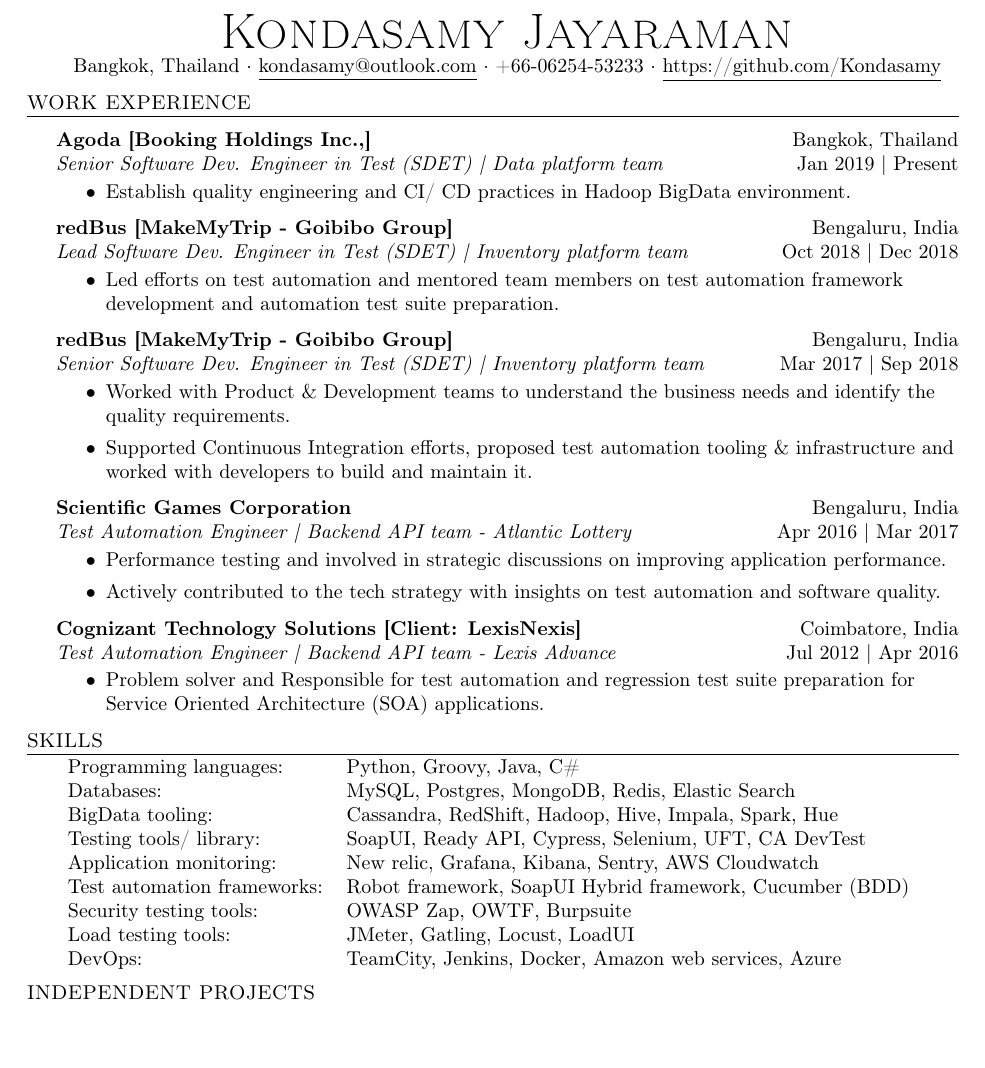
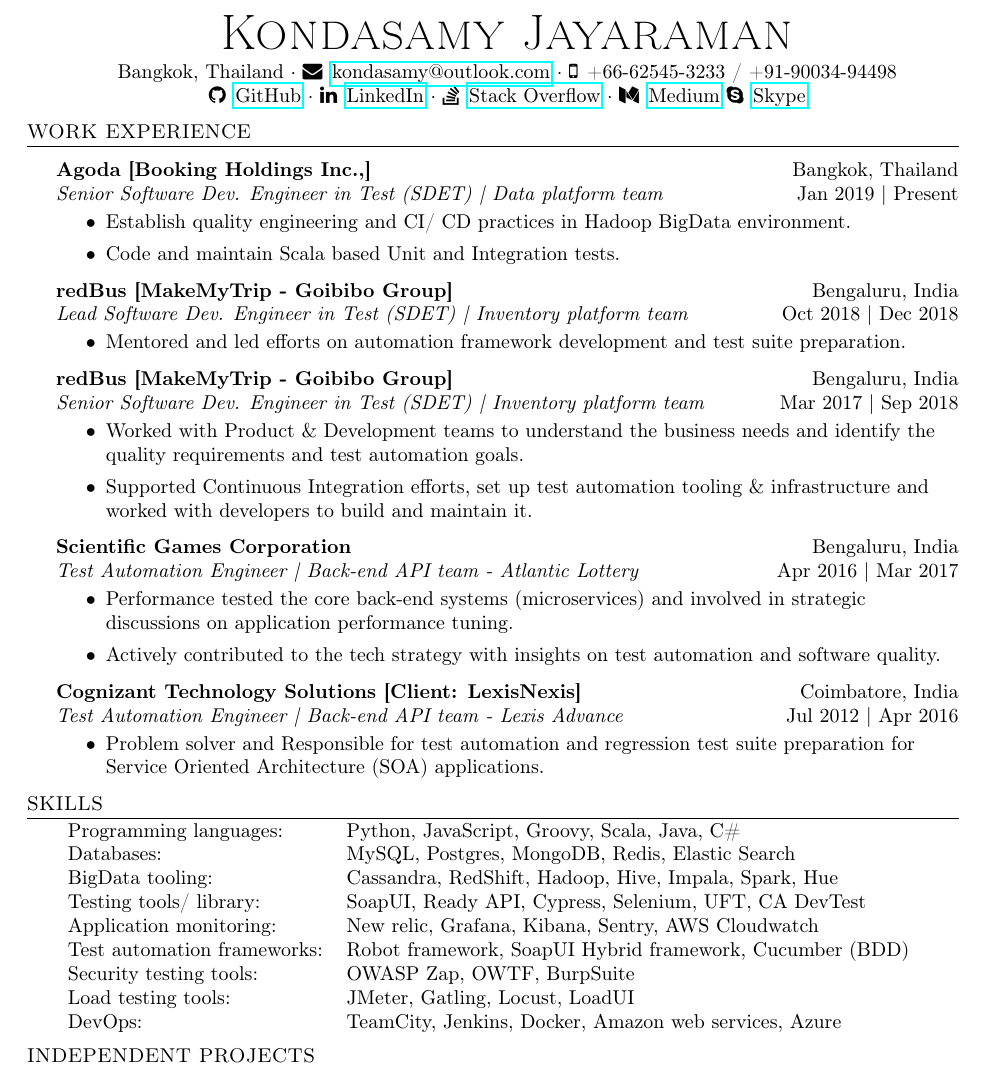
Before and after one commit to saikumarbt/resume, a LaTeX CV (kondasamy_resume.tex): part of the page, cut so that both start at the same text. Compiled offline with pdfLaTeX.

Commit message:
Adding fontawesome libraries to include social links

```diff
--- a/kondasamy_resume.tex
+++ b/kondasamy_resume.tex
@@ -6,6 +6,8 @@
     \usepackage[utf8]{inputenc}
     \usepackage[T1]{fontenc}
     \usepackage[margin=1in]{geometry}
+    \usepackage{fontawesome}
+    \usepackage{hyperref}
     \textheight=10in
     \pagestyle{empty}
     \raggedright
@@ -71,10 +73,18 @@
 
 
 %==== Profile ====%
-\vspace*{-10pt}
+\vspace*{-12pt}
 \begin{center}
 	{\Huge \scshape {Kondasamy Jayaraman}}\\
-	Bangkok, Thailand $\cdot$ \underline{kondasamy@outlook.com} $\cdot$ +66-06254-53233 $\cdot$ \underline{https://github.com/Kondasamy}\\
+	\vspace{1mm}
+	Bangkok, Thailand $\cdot$
+	\faEnvelope \hspace{.5mm} \href{mailto:kondasamy@outlook.com}{kondasamy@outlook.com} $\cdot$ \faMobile \hspace{.5mm} +66-62545-3233 / +91-90034-94498
+
+	\faGithub \hspace{.5mm} \href{https://github.com/Kondasamy}{GitHub} $\cdot$
+	\faLinkedin \hspace{.5mm} \href{https://www.linkedin.com/in/kondasamy/}{LinkedIn} $\cdot$
+	\faStackOverflow \hspace{.5mm} \href{https://stackoverflow.com/users/2094099/kondasamy-jayaraman}{Stack Overflow} $\cdot$
+	\faMedium \hspace{.5mm} \href{https://medium.com/@kondasamy}{Medium}
+	\faSkype \hspace{.5mm} \href{https://join.skype.com/invite/n0IMYwGkGwQ1}{Skype}\\
 \end{center}
 
 %==== Experience ====%
@@ -86,33 +96,34 @@
 \vspace{-1.5mm}
 \begin{itemize} \itemsep 1pt
 	\item Establish quality engineering and CI/ CD practices in Hadoop BigData environment.
+	\item Code and maintain Scala based Unit and Integration tests.
 \end{itemize}
 
 \textbf{redBus [MakeMyTrip - Goibibo Group]} \hfill Bengaluru, India\\
 \textit{Lead Software Dev. Engineer in Test (SDET) \textbar{} Inventory platform team} \hfill Oct 2018 | Dec 2018\\
 \vspace{-1.5mm}
 \begin{itemize} \itemsep 1pt
-	\item Led efforts on test automation and mentored team members on test automation framework development and automation test suite preparation.
+	\item Mentored and led efforts on automation framework development and test suite preparation.
 \end{itemize}
 
 \textbf{redBus [MakeMyTrip - Goibibo Group]} \hfill Bengaluru, India\\
 \textit{Senior Software Dev. Engineer in Test (SDET) \textbar{} Inventory platform team} \hfill Mar 2017 | Sep 2018\\
 \vspace{-1.5mm}
 \begin{itemize} \itemsep 1pt
-	\item Worked with Product \& Development teams to understand the business needs and identify the quality requirements.
-	\item Supported Continuous Integration efforts, proposed test automation tooling \& infrastructure and worked with developers to build and maintain it.
+	\item Worked with Product \& Development teams to understand the business needs and identify the quality requirements and test automation goals.
+	\item Supported Continuous Integration efforts, set up test automation tooling \& infrastructure and worked with developers to build and maintain it.
 \end{itemize}
 
 \textbf{Scientific Games Corporation} \hfill Bengaluru, India\\
-\textit{Test Automation Engineer \textbar{} Backend API team - Atlantic Lottery} \hfill Apr 2016 | Mar 2017\\
+\textit{Test Automation Engineer \textbar{} Back-end API team - Atlantic Lottery} \hfill Apr 2016 | Mar 2017\\
 \vspace{-1.5mm}
 \begin{itemize} \itemsep 1pt
-	\item Performance testing and involved in strategic discussions on improving application performance.
+	\item Performance tested the core back-end systems (microservices) and involved in strategic discussions on application performance tuning.
 	\item Actively contributed to the tech strategy with insights on test automation and software quality.
 \end{itemize}
 
 \textbf{Cognizant Technology Solutions [Client: LexisNexis]} \hfill Coimbatore, India\\
-\textit{Test Automation Engineer \textbar{} Backend API team - Lexis Advance} \hfill Jul 2012 | Apr 2016\\
+\textit{Test Automation Engineer \textbar{} Back-end API team - Lexis Advance} \hfill Jul 2012 | Apr 2016\\
 \vspace{-1.5mm}
 \begin{itemize} \itemsep 1pt
 	\item Problem solver and Responsible for test automation and regression test suite preparation for Service Oriented Architecture (SOA) applications.
@@ -120,13 +131,13 @@
 
 \header{SKILLS}
 \begin{tabular}{ l l }
-	Programming languages:      & Python, Groovy, Java, C\#                                            \\
+	Programming languages:      & Python, JavaScript, Groovy, Scala, Java, C\#                                            \\
 	Databases:                  & MySQL, Postgres, MongoDB, Redis, Elastic Search         \\
 	BigData tooling:                  & Cassandra, RedShift, Hadoop, Hive, Impala, Spark, Hue         \\
 	Testing tools/ library:     & SoapUI, Ready API, Cypress, Selenium, UFT, CA DevTest             \\
 	Application monitoring:     & New relic, Grafana, Kibana, Sentry, AWS Cloudwatch                \\
 	Test automation frameworks: & Robot framework, SoapUI Hybrid framework, Cucumber (BDD)          \\
-	Security testing tools:     & OWASP Zap, OWTF, Burpsuite                                        \\
+	Security testing tools:     & OWASP Zap, OWTF, BurpSuite                                        \\
 	Load testing tools:         & JMeter, Gatling, Locust, LoadUI                                   \\
 	DevOps:                     & TeamCity, Jenkins, Docker, Amazon web services, Azure \\
 \end{tabular}
@@ -161,7 +172,5 @@
 \header{EDUCATION}
 \textbf{PSG College of Technology \textbar{} Anna University}\hfill Coimbatore, India\\
 B.Sc Information Technology \textit{CGPA: 9.43/ 10} \hfill Jun 2009 - May 2012\\
-\vspace{2mm}
-
-\
+\vspace*{-12pt}
 \end{document}
```
